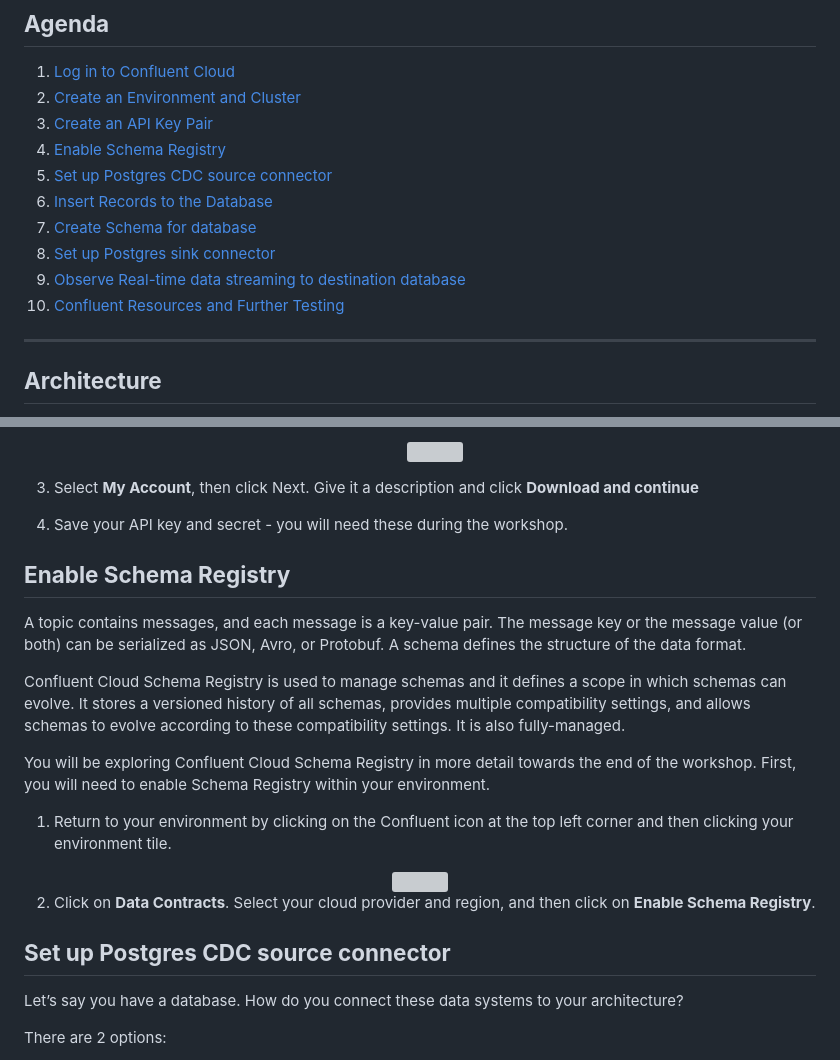
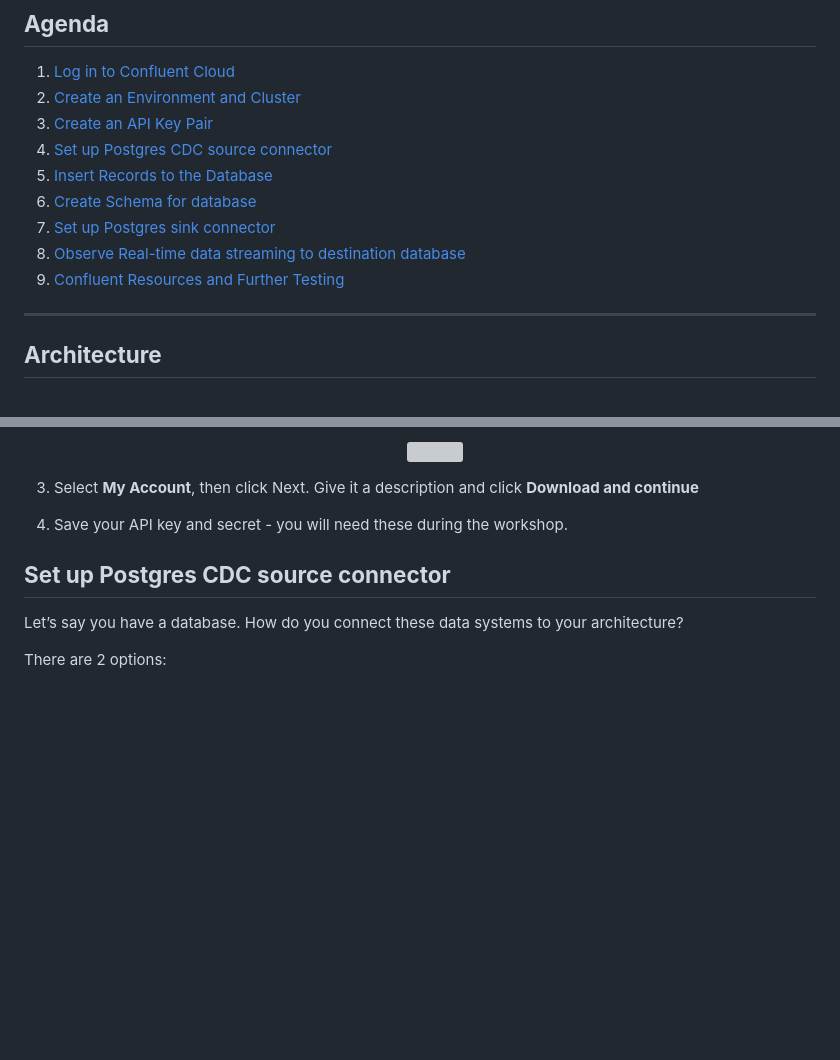
Before and after one commit to confluentinc/confluent-workshops, a Markdown page: workshop/q1-100/README.md, 2 parts joined by grey strips. Rendered like a GitHub page; blank space fills up the shorter version; grey boxes are pictures that could not be loaded.

Commit message:
PLGCEE-72 README file updated (#5)

```diff
--- a/workshop/q1-100/README.md
+++ b/workshop/q1-100/README.md
@@ -11,13 +11,12 @@
 1. [Log in to Confluent Cloud](#step-1)
 1. [Create an Environment and Cluster](#step-2)
 1. [Create an API Key Pair](#step-3)
-1. [Enable Schema Registry](#step-4)
-1. [Set up Postgres CDC source connector](#step-5)
-1. [Insert Records to the Database](#step-6)
-1. [Create Schema for database](#step-7)
-1. [Set up Postgres sink connector](#step-8)
-1. [Observe Real-time data streaming to destination database](#step-9)
-1. [Confluent Resources and Further Testing](#step-10)
+1. [Set up Postgres CDC source connector](#step-4)
+1. [Insert Records to the Database](#step-5)
+1. [Create Schema for database](#step-6)
+1. [Set up Postgres sink connector](#step-7)
+1. [Observe Real-time data streaming to destination database](#step-8)
+1. [Confluent Resources and Further Testing](#step-9)
 
 ***
 
@@ -113,22 +112,7 @@ An environment contains clusters and its deployed components such as Connectors,
 3. Select **My Account**, then click Next. Give it a description and click **Download and continue**
 4. Save your API key and secret - you will need these during the workshop.
 
-## <a name="step-4"></a>**Enable Schema Registry**
-
-A topic contains messages, and each message is a key-value pair. The message key or the message value (or both) can be serialized as JSON, Avro, or Protobuf. A schema defines the structure of the data format.
-
-Confluent Cloud Schema Registry is used to manage schemas and it defines a scope in which schemas can evolve. It stores a versioned history of all schemas, provides multiple compatibility settings, and allows schemas to evolve according to these compatibility settings. It is also fully-managed.
-
-You will be exploring Confluent Cloud Schema Registry in more detail towards the end of the workshop. First, you will need to enable Schema Registry within your environment.
-
-1. Return to your environment by clicking on the Confluent icon at the top left corner and then clicking your environment tile.
-  <div align="center">
-      <img src="images/sr-cluster.png" width=75% height=75%>
-  </div>
-
-2. Click on **Data Contracts**. Select your cloud provider and region, and then click on **Enable Schema Registry**.
-
-## <a name="step-5"></a>**Set up Postgres CDC source connector**
+## <a name="step-4"></a>**Set up Postgres CDC source connector**
 
 Let’s say you have a database. How do you connect these data systems to your architecture?
 
```
Also changed, not shown: other parts of workshop/q1-100/README.md (+5 -5 lines).
